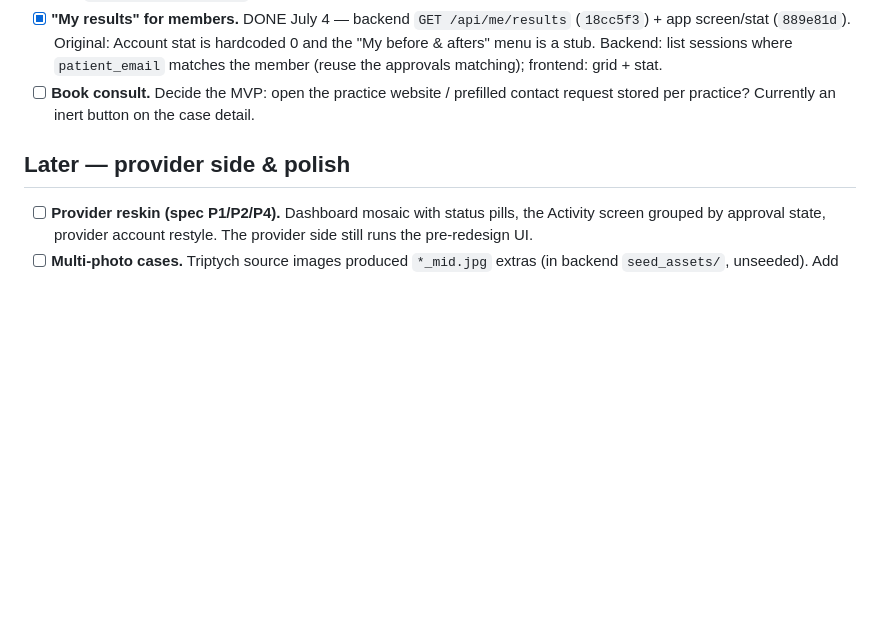
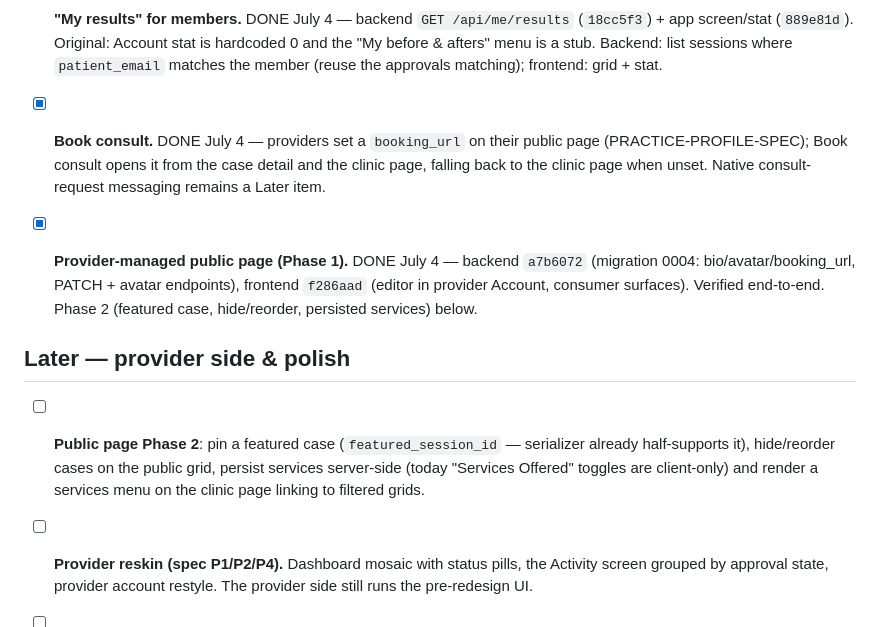
Before and after one commit to john-razzano/veriba-frontend, a Markdown page: TODO.md, the part around the change. Drawn GitHub-style; blank space fills up the shorter version.

Commit message:
TODO: Book consult + public page Phase 1 done; add Phase 2 item
Co-Authored-By: Claude Fable 5 <noreply@anthropic.com>

```diff
--- a/TODO.md
+++ b/TODO.md
@@ -48,10 +48,22 @@ Test accounts: member `member2@veriba.app` / `supersecret1` · provider
   (`18cc5f3`) + app screen/stat (`889e81d`). Original: Account stat is hardcoded 0 and the "My before &
   afters" menu is a stub. Backend: list sessions where `patient_email` matches the
   member (reuse the approvals matching); frontend: grid + stat.
-- [ ] **Book consult.** Decide the MVP: open the practice website / prefilled contact
-  request stored per practice? Currently an inert button on the case detail.
+- [x] **Book consult.** DONE July 4 — providers set a `booking_url` on their public
+  page (PRACTICE-PROFILE-SPEC); Book consult opens it from the case detail and the
+  clinic page, falling back to the clinic page when unset. Native consult-request
+  messaging remains a Later item.
+
+- [x] **Provider-managed public page (Phase 1).** DONE July 4 — backend `a7b6072`
+  (migration 0004: bio/avatar/booking_url, PATCH + avatar endpoints), frontend
+  `f286aad` (editor in provider Account, consumer surfaces). Verified end-to-end.
+  Phase 2 (featured case, hide/reorder, persisted services) below.
 
 ## Later — provider side & polish
+
+- [ ] **Public page Phase 2**: pin a featured case (`featured_session_id` — serializer
+  already half-supports it), hide/reorder cases on the public grid, persist
+  services server-side (today "Services Offered" toggles are client-only) and render
+  a services menu on the clinic page linking to filtered grids.
 
 - [ ] **Provider reskin (spec P1/P2/P4).** Dashboard mosaic with status pills, the
   Activity screen grouped by approval state, provider account restyle. The provider
```
